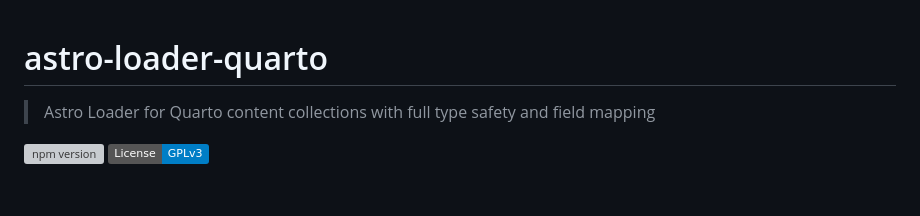
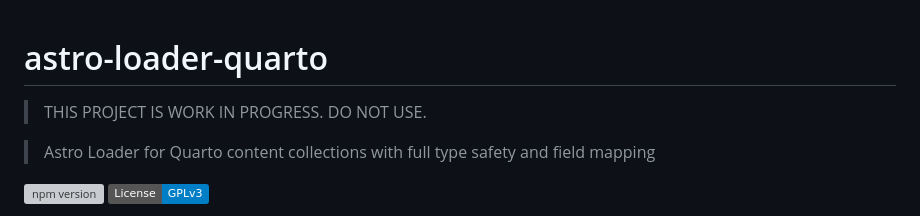
Before and after one commit to aleksanderbl29/astro-loader-quarto, a Markdown page: README.md, the part around the change. Rendered like a GitHub page; badges without logos; blank space fills up the shorter version; grey boxes are pictures that could not be loaded.

Commit message:
Add dislaimer

```diff
--- a/README.md
+++ b/README.md
@@ -1,4 +1,6 @@
 # astro-loader-quarto
+
+> THIS PROJECT IS WORK IN PROGRESS. DO NOT USE.
 
 > Astro Loader for Quarto content collections with full type safety and field mapping
 
```
